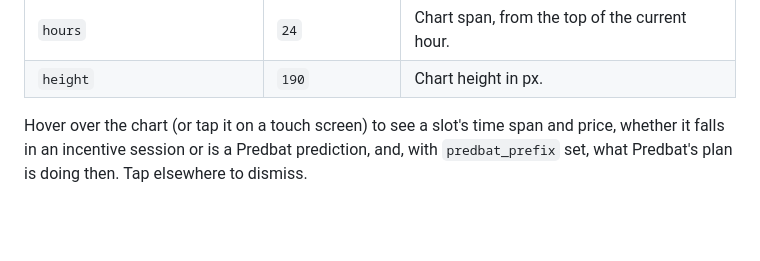
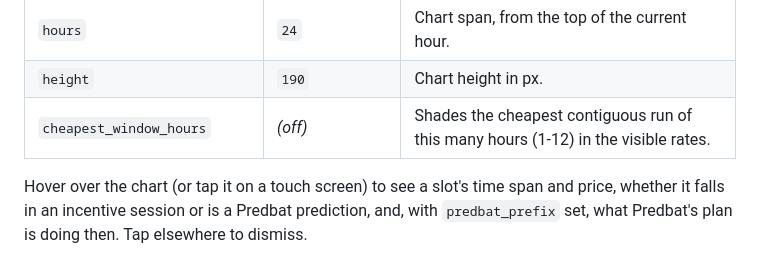
Before and after one commit to chickenonaraft88/ha-energy-cards, a Markdown page: README.md, the part around the change. GitHub-like rendering; blank space fills up the shorter version.

Commit message:
docs: document cheapest_window_hours in the config table
Co-Authored-By: Claude Sonnet 5 <noreply@anthropic.com>
Claude-Session: https://claude.ai/code/session_01BjRouGG81rMhm2AUk6tQha

```diff
--- a/README.md
+++ b/README.md
@@ -45,6 +45,7 @@ incentive_events_entity: event.octopus_energy_<account>_octoplus_power_down_even
 | `expensive_above` | – | Rates at or above this are red; rates in between are amber. Setting either option replaces the smooth gradient with these bands. |
 | `hours` | `24` | Chart span, from the top of the current hour. |
 | `height` | `190` | Chart height in px. |
+| `cheapest_window_hours` | _(off)_ | Shades the cheapest contiguous run of this many hours (1-12) in the visible rates. |
 
 Hover over the chart (or tap it on a touch screen) to see a slot's time span and price, whether it falls in an incentive session or is a Predbat prediction, and, with `predbat_prefix` set, what Predbat's plan is doing then. Tap elsewhere to dismiss.
 
```
